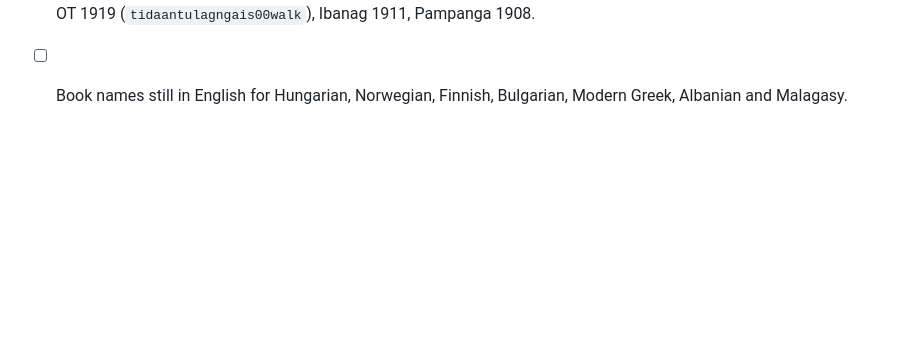
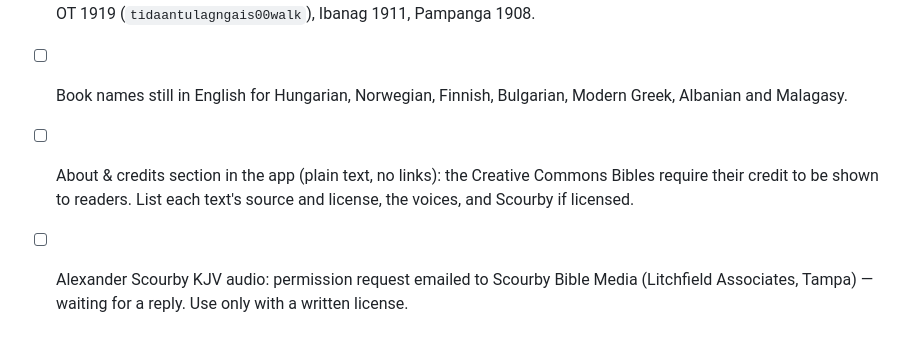
Before and after one commit to Bluesboy13/BibleApp, a Markdown page: ROADMAP.md, the part around the change. Drawn GitHub-style; blank space fills up the shorter version.

Commit message:
Roadmap: credits section and the Scourby permission request
Co-Authored-By: Claude Opus 5.5 <noreply@anthropic.com>
Claude-Session: https://claude.ai/code/session_01JPf7j9gKTFYaatpp1zPMSF

```diff
--- a/ROADMAP.md
+++ b/ROADMAP.md
@@ -67,3 +67,8 @@ KJV, and replace `bcl-1909` with the full Bible.
       Pampanga 1908.
 - [ ] Book names still in English for Hungarian, Norwegian, Finnish, Bulgarian, Modern Greek,
       Albanian and Malagasy.
+- [ ] About & credits section in the app (plain text, no links): the Creative Commons Bibles
+      require their credit to be shown to readers. List each text's source and license, the voices,
+      and Scourby if licensed.
+- [ ] Alexander Scourby KJV audio: permission request emailed to Scourby Bible Media (Litchfield
+      Associates, Tampa) — waiting for a reply. Use only with a written license.
```
